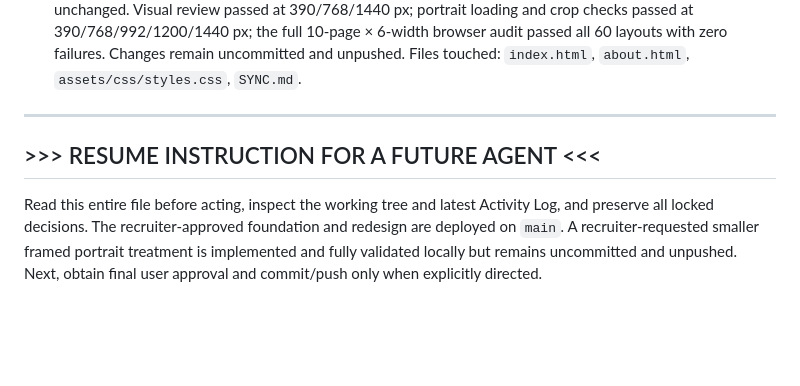
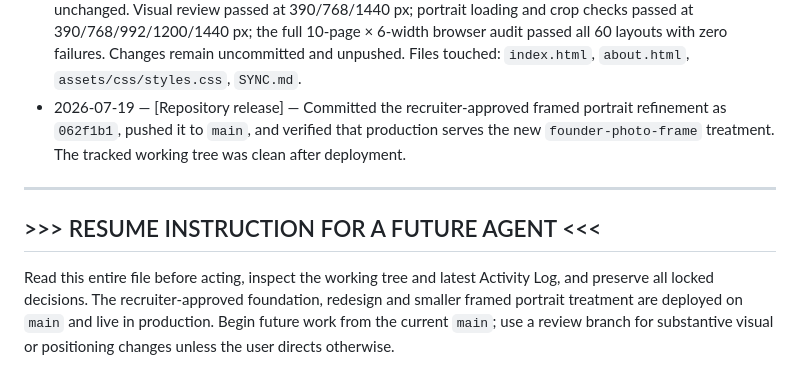
Before and after one commit to sawyerdalonso/mds-search-site, a Markdown page: SYNC.md, the part around the change. Rendered like a GitHub page; blank space fills up the shorter version.

Commit message:
Record portrait refinement deployment

```diff
--- a/SYNC.md
+++ b/SYNC.md
@@ -135,9 +135,10 @@ _(Append newest entries at the bottom. Format: `YYYY-MM-DD — [Agent] — actio
 - 2026-07-17 — [GPT 5.6 Sol] — Integrated the recruiter-approved founder portrait. Used the built-in image editing workflow for a conservative identity-preserving restoration (detail recovery, restrained noise reduction and exposure/color correction), then created a 1200×1200, 97 KB JPEG at `assets/img/team/howard-braithwaite.jpg`. Preserved the user upload locally as ignored `howard-braithwaite-original.png`. Replaced both HB monograms with responsive, accessible portrait panels and solid navy nameplates; updated asset documentation and ignore rules. Visual crop review passed on Home/About at 390/768/1440 px. A fresh 10-page × 6-width audit passed all 60 layouts with zero failures, including image loading and mobile navigation. Changes remain uncommitted and unpushed. Files touched: `index.html`, `about.html`, `assets/css/styles.css`, `.gitignore`, `README.md`, `assets/img/team/README.md`, `assets/img/team/howard-braithwaite.jpg`, `SYNC.md`.
 - 2026-07-17 — [Repository release] — Recruiter approved the complete redesign and founder portrait. Committed the approved work as `34cd4a0`, fast-forwarded `main` from `9f11fe1` through the foundation and redesign commits, and pushed `main` to GitHub. Verified production serves the new homepage headline, approved Retained + Contingency copy and `howard-braithwaite.jpg`. The redesign is live at `https://www.mdssearch.com`.
 - 2026-07-19 — [Site refinement] — Recruiter loved the completed site but requested a smaller, framed founder headshot on Home and About. Replaced the full-bleed portrait treatment with a centered off-white matte/frame, restrained shadow and intentional navy negative space while leaving the approved image file unchanged. Visual review passed at 390/768/1440 px; portrait loading and crop checks passed at 390/768/992/1200/1440 px; the full 10-page × 6-width browser audit passed all 60 layouts with zero failures. Changes remain uncommitted and unpushed. Files touched: `index.html`, `about.html`, `assets/css/styles.css`, `SYNC.md`.
+- 2026-07-19 — [Repository release] — Committed the recruiter-approved framed portrait refinement as `062f1b1`, pushed it to `main`, and verified that production serves the new `founder-photo-frame` treatment. The tracked working tree was clean after deployment.
 
 ---
 
 ## >>> RESUME INSTRUCTION FOR A FUTURE AGENT <<<
 
-Read this entire file before acting, inspect the working tree and latest Activity Log, and preserve all locked decisions. The recruiter-approved foundation and redesign are deployed on `main`. A recruiter-requested smaller framed portrait treatment is implemented and fully validated locally but remains uncommitted and unpushed. Next, obtain final user approval and commit/push only when explicitly directed.
+Read this entire file before acting, inspect the working tree and latest Activity Log, and preserve all locked decisions. The recruiter-approved foundation, redesign and smaller framed portrait treatment are deployed on `main` and live in production. Begin future work from the current `main`; use a review branch for substantive visual or positioning changes unless the user directs otherwise.
```
